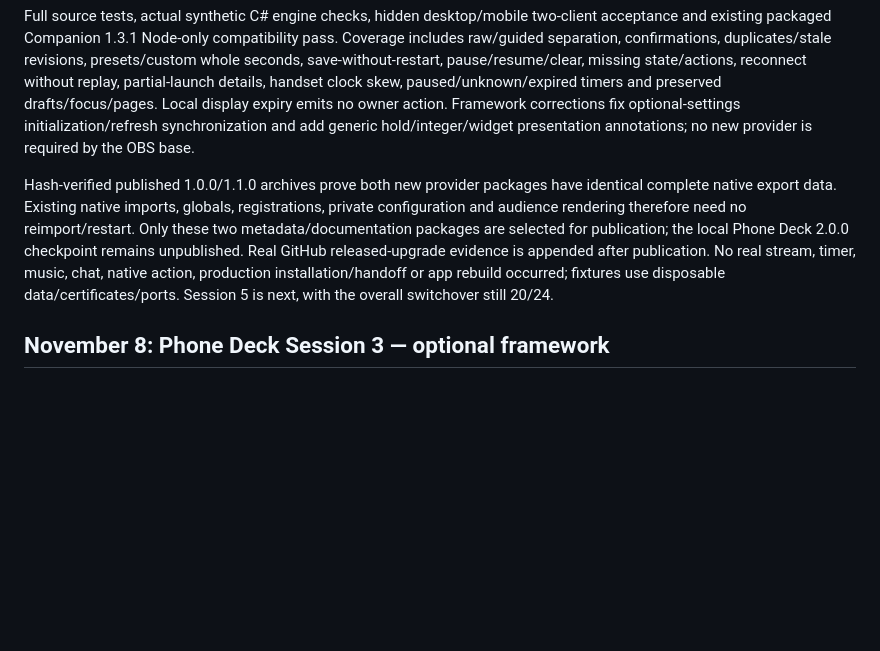
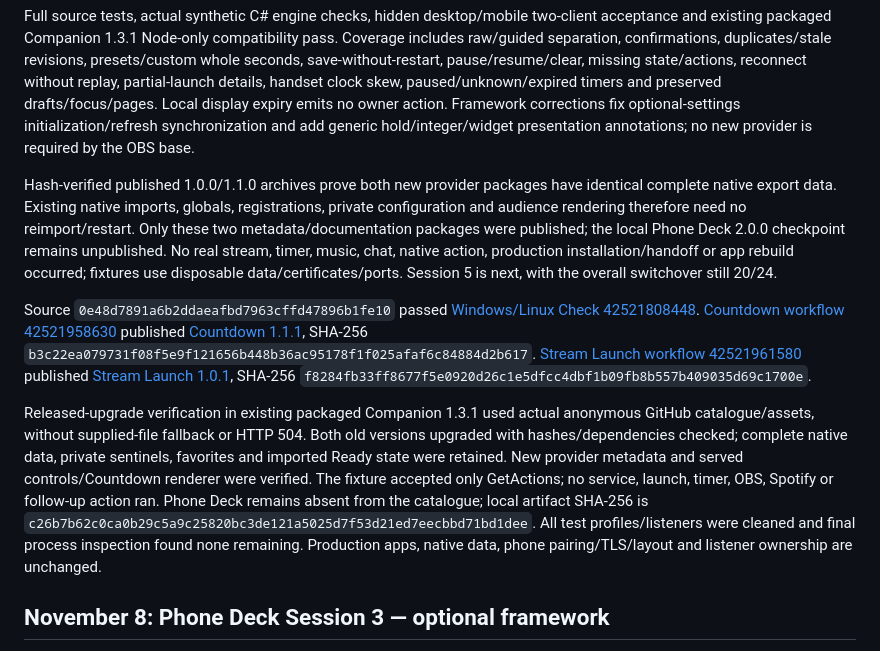
Before and after one commit to Sethani/StreamerCompanion, a Markdown page: docs/VALIDATION.md, the part around the change. GitHub-like rendering; blank space fills up the shorter version.

Commit message:
Record Session 4 provider publication and upgrade acceptance

```diff
--- a/docs/VALIDATION.md
+++ b/docs/VALIDATION.md
@@ -6,7 +6,11 @@ Stream Launch 1.0.1 and Countdown 1.1.1 add optional Phone Deck declarations for
 
 Full source tests, actual synthetic C# engine checks, hidden desktop/mobile two-client acceptance and existing packaged Companion 1.3.1 Node-only compatibility pass. Coverage includes raw/guided separation, confirmations, duplicates/stale revisions, presets/custom whole seconds, save-without-restart, pause/resume/clear, missing state/actions, reconnect without replay, partial-launch details, handset clock skew, paused/unknown/expired timers and preserved drafts/focus/pages. Local display expiry emits no owner action. Framework corrections fix optional-settings initialization/refresh synchronization and add generic hold/integer/widget presentation annotations; no new provider is required by the OBS base.
 
-Hash-verified published 1.0.0/1.1.0 archives prove both new provider packages have identical complete native export data. Existing native imports, globals, registrations, private configuration and audience rendering therefore need no reimport/restart. Only these two metadata/documentation packages are selected for publication; the local Phone Deck 2.0.0 checkpoint remains unpublished. Real GitHub released-upgrade evidence is appended after publication. No real stream, timer, music, chat, native action, production installation/handoff or app rebuild occurred; fixtures use disposable data/certificates/ports. Session 5 is next, with the overall switchover still 20/24.
+Hash-verified published 1.0.0/1.1.0 archives prove both new provider packages have identical complete native export data. Existing native imports, globals, registrations, private configuration and audience rendering therefore need no reimport/restart. Only these two metadata/documentation packages were published; the local Phone Deck 2.0.0 checkpoint remains unpublished. No real stream, timer, music, chat, native action, production installation/handoff or app rebuild occurred; fixtures use disposable data/certificates/ports. Session 5 is next, with the overall switchover still 20/24.
+
+Source `0e48d7891a6b2ddaeafbd7963cffd47896b1fe10` passed [Windows/Linux Check 42521808448](https://github.com/Sethani/StreamerCompanion/actions/runs/42521808448). [Countdown workflow 42521958630](https://github.com/Sethani/StreamerCompanion-Modules/actions/runs/42521958630) published [Countdown 1.1.1](https://github.com/Sethani/StreamerCompanion-Modules/releases/tag/countdown-v1.1.1), SHA-256 `b3c22ea079731f08f5e9f121656b448b36ac95178f1f025afaf6c84884d2b617`. [Stream Launch workflow 42521961580](https://github.com/Sethani/StreamerCompanion-Modules/actions/runs/42521961580) published [Stream Launch 1.0.1](https://github.com/Sethani/StreamerCompanion-Modules/releases/tag/stream-launch-v1.0.1), SHA-256 `f8284fb33ff8677f5e0920d26c1e5dfcc4dbf1b09fb8b557b409035d69c1700e`.
+
+Released-upgrade verification in existing packaged Companion 1.3.1 used actual anonymous GitHub catalogue/assets, without supplied-file fallback or HTTP 504. Both old versions upgraded with hashes/dependencies checked; complete native data, private sentinels, favorites and imported Ready state were retained. New provider metadata and served controls/Countdown renderer were verified. The fixture accepted only GetActions; no service, launch, timer, OBS, Spotify or follow-up action ran. Phone Deck remains absent from the catalogue; local artifact SHA-256 is `c26b7b62c0ca0b29c5a9c25820bc3de121a5025d7f53d21ed7eecbbd71bd1dee`. All test profiles/listeners were cleaned and final process inspection found none remaining. Production apps, native data, phone pairing/TLS/layout and listener ownership are unchanged.
 
 ## November 8: Phone Deck Session 3 — optional framework
 
```
Also changed, not shown: docs/phone-deck-sessions.md (+4 -2 lines).
